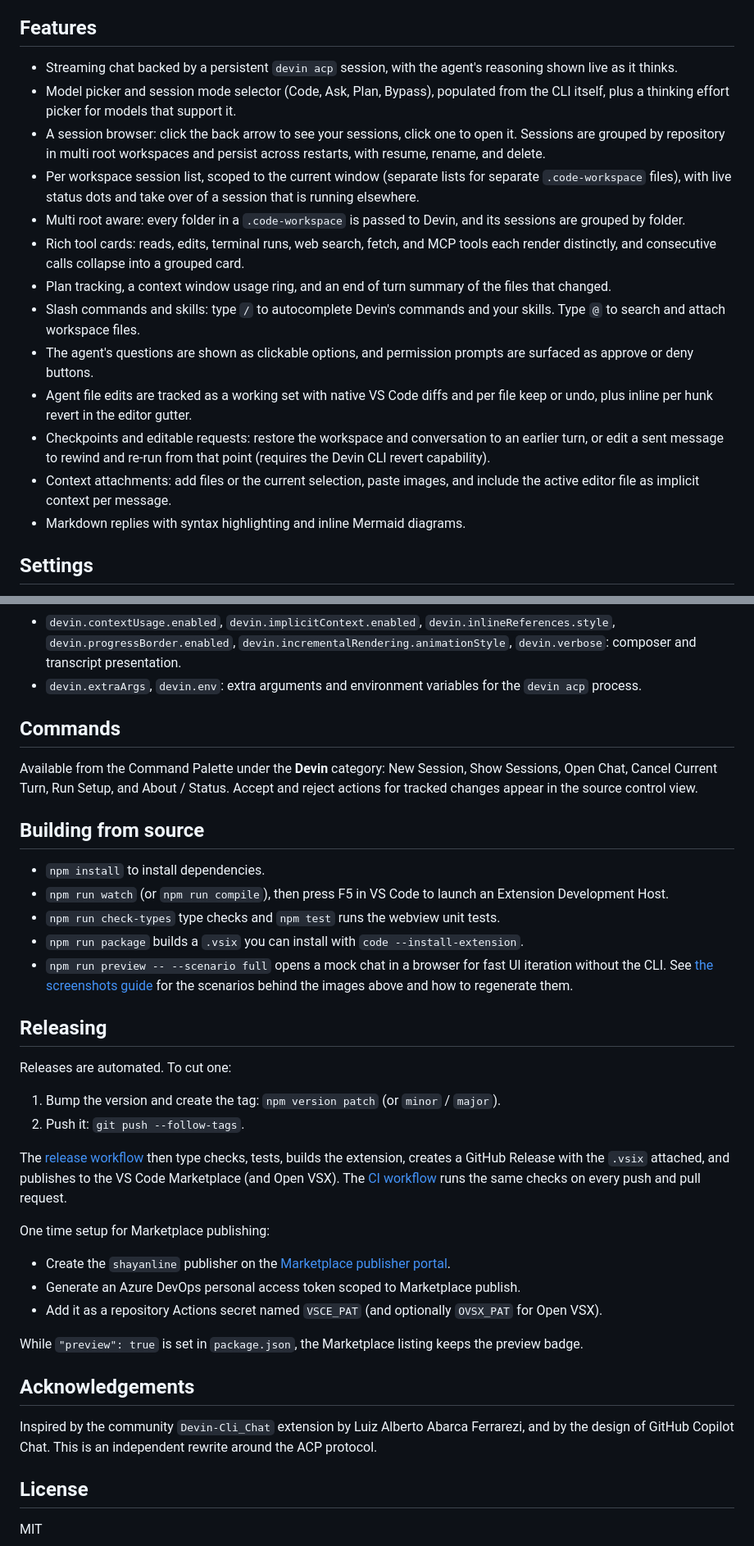
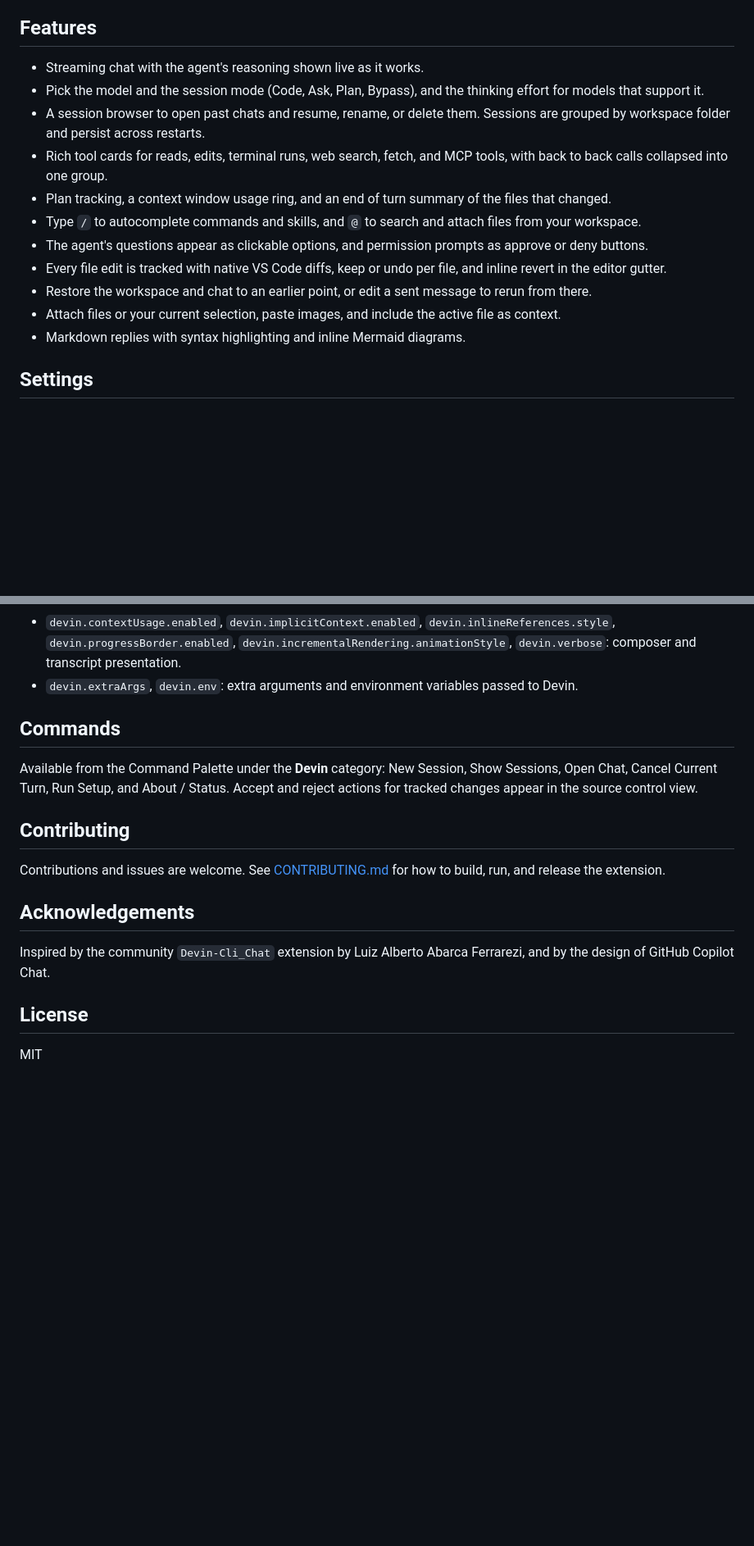
Before and after one commit to shayanline/devin-vscode, a Markdown page: README.md, 2 parts joined by grey strips. Shown at 82% size. Rendered like a GitHub page; blank space fills up the shorter version.

Commit message:
Trim README to end-user content, move build and release docs to CONTRIBUTING.md

```diff
--- a/README.md
+++ b/README.md
@@ -78,33 +75,25 @@ run the extension shows a setup panel that detects the CLI and helps you log in.
 
 ## Features
 
-- Streaming chat backed by a persistent `devin acp` session, with the agent's
-  reasoning shown live as it thinks.
-- Model picker and session mode selector (Code, Ask, Plan, Bypass), populated
-  from the CLI itself, plus a thinking effort picker for models that support it.
-- A session browser: click the back arrow to see your sessions, click one to
-  open it. Sessions are grouped by repository in multi root workspaces and
-  persist across restarts, with resume, rename, and delete.
-- Per workspace session list, scoped to the current window (separate lists for
-  separate `.code-workspace` files), with live status dots and take over of a
-  session that is running elsewhere.
-- Multi root aware: every folder in a `.code-workspace` is passed to Devin, and
-  its sessions are grouped by folder.
-- Rich tool cards: reads, edits, terminal runs, web search, fetch, and MCP tools
-  each render distinctly, and consecutive calls collapse into a grouped card.
+- Streaming chat with the agent's reasoning shown live as it works.
+- Pick the model and the session mode (Code, Ask, Plan, Bypass), and the
+  thinking effort for models that support it.
+- A session browser to open past chats and resume, rename, or delete them.
+  Sessions are grouped by workspace folder and persist across restarts.
+- Rich tool cards for reads, edits, terminal runs, web search, fetch, and MCP
+  tools, with back to back calls collapsed into one group.
 - Plan tracking, a context window usage ring, and an end of turn summary of the
   files that changed.
-- Slash commands and skills: type `/` to autocomplete Devin's commands and your
-  skills. Type `@` to search and attach workspace files.
-- The agent's questions are shown as clickable options, and permission prompts
-  are surfaced as approve or deny buttons.
-- Agent file edits are tracked as a working set with native VS Code diffs and per
-  file keep or undo, plus inline per hunk revert in the editor gutter.
-- Checkpoints and editable requests: restore the workspace and conversation to
-  an earlier turn, or edit a sent message to rewind and re-run from that point
-  (requires the Devin CLI revert capability).
-- Context attachments: add files or the current selection, paste images, and
-  include the active editor file as implicit context per message.
+- Type `/` to autocomplete commands and skills, and `@` to search and attach
+  files from your workspace.
+- The agent's questions appear as clickable options, and permission prompts as
+  approve or deny buttons.
+- Every file edit is tracked with native VS Code diffs, keep or undo per file,
+  and inline revert in the editor gutter.
+- Restore the workspace and chat to an earlier point, or edit a sent message to
+  rerun from there.
+- Attach files or your current selection, paste images, and include the active
+  file as context.
 - Markdown replies with syntax highlighting and inline Mermaid diagrams.
 
 ## Settings
@@ -124,8 +113,8 @@ run the extension shows a setup panel that detects the CLI and helps you log in.
   `devin.inlineReferences.style`, `devin.progressBorder.enabled`,
   `devin.incrementalRendering.animationStyle`, `devin.verbose`: composer and
   transcript presentation.
-- `devin.extraArgs`, `devin.env`: extra arguments and environment variables for
-  the `devin acp` process.
+- `devin.extraArgs`, `devin.env`: extra arguments and environment variables
+  passed to Devin.
 
 ## Commands
 
@@ -133,36 +122,15 @@ Available from the Command Palette under the **Devin** category: New Session,
 Show Sessions, Open Chat, Cancel Current Turn, Run Setup, and About / Status.
 Accept and reject actions for tracked changes appear in the source control view.
 
-## Building from source
+## Contributing
 
-- `npm install` to install dependencies.
-- `npm run watch` (or `npm run compile`), then press F5 in VS Code to launch an Extension Development Host.
-- `npm run check-types` type checks and `npm test` runs the webview unit tests.
-- `npm run package` builds a `.vsix` you can install with `code --install-extension`.
-- `npm run preview -- --scenario full` opens a mock chat in a browser for fast UI iteration without the CLI. See [the screenshots guide](docs/screenshots.md) for the scenarios behind the images above and how to regenerate them.
-
-## Releasing
-
-Releases are automated. To cut one:
-
-1. Bump the version and create the tag: `npm version patch` (or `minor` / `major`).
-2. Push it: `git push --follow-tags`.
-
-The [release workflow](.github/workflows/release.yml) then type checks, tests, builds the extension, creates a GitHub Release with the `.vsix` attached, and publishes to the VS Code Marketplace (and Open VSX). The [CI workflow](.github/workflows/ci.yml) runs the same checks on every push and pull request.
-
-One time setup for Marketplace publishing:
-
-- Create the `shayanline` publisher on the [Marketplace publisher portal](https://marketplace.visualstudio.com/manage).
-- Generate an Azure DevOps personal access token scoped to Marketplace publish.
-- Add it as a repository Actions secret named `VSCE_PAT` (and optionally `OVSX_PAT` for Open VSX).
-
-While `"preview": true` is set in `package.json`, the Marketplace listing keeps the preview badge.
+Contributions and issues are welcome. See [CONTRIBUTING.md](CONTRIBUTING.md) for
+how to build, run, and release the extension.
 
 ## Acknowledgements
 
 Inspired by the community `Devin-Cli_Chat` extension by Luiz Alberto Abarca
-Ferrarezi, and by the design of GitHub Copilot Chat. This is an independent
-rewrite around the ACP protocol.
+Ferrarezi, and by the design of GitHub Copilot Chat.
 
 ## License
 
```
Also changed, not shown: other parts of README.md (+5 -8 lines), CONTRIBUTING.md (added, +28 -0 lines).
